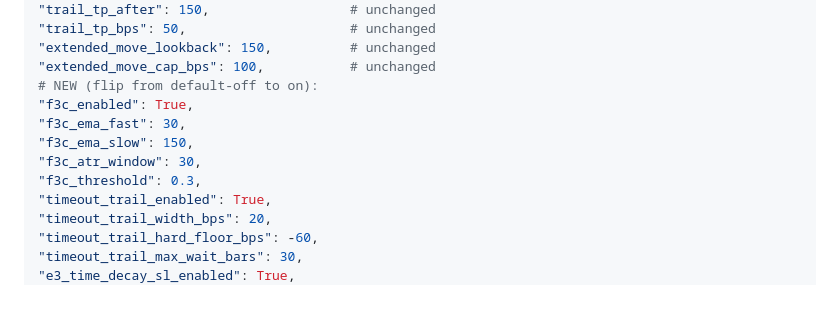
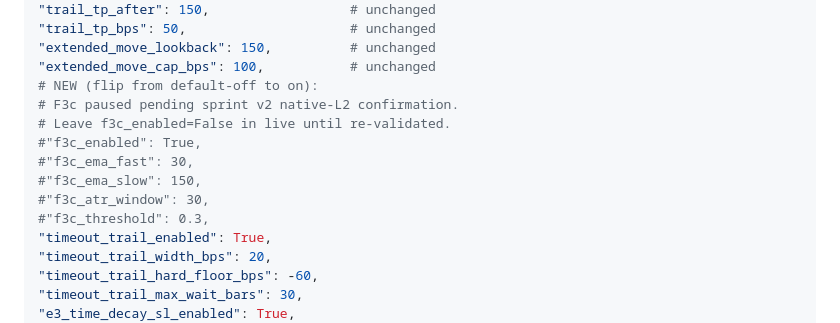
Before and after one commit to qub73/entropy-dashboard, a Markdown page: docs/sprint_v1_findings.md, the part around the change. Rendered like a GitHub page; blank space fills up the shorter version.

Commit message:
phase6: 6b config template with F3c paused
Co-Authored-By: Claude Opus 4.7 (1M context) <noreply@anthropic.com>

```diff
--- a/docs/sprint_v1_findings.md
+++ b/docs/sprint_v1_findings.md
@@ -223,11 +223,13 @@ over-performance from triggering a protective rollback that wasn't needed.
 "extended_move_lookback": 150,          # unchanged
 "extended_move_cap_bps": 100,           # unchanged
 # NEW (flip from default-off to on):
-"f3c_enabled": True,
-"f3c_ema_fast": 30,
-"f3c_ema_slow": 150,
-"f3c_atr_window": 30,
-"f3c_threshold": 0.3,
+# F3c paused pending sprint v2 native-L2 confirmation.
+# Leave f3c_enabled=False in live until re-validated.
+#"f3c_enabled": True,
+#"f3c_ema_fast": 30,
+#"f3c_ema_slow": 150,
+#"f3c_atr_window": 30,
+#"f3c_threshold": 0.3,
 "timeout_trail_enabled": True,
 "timeout_trail_width_bps": 20,
 "timeout_trail_hard_floor_bps": -60,
```
